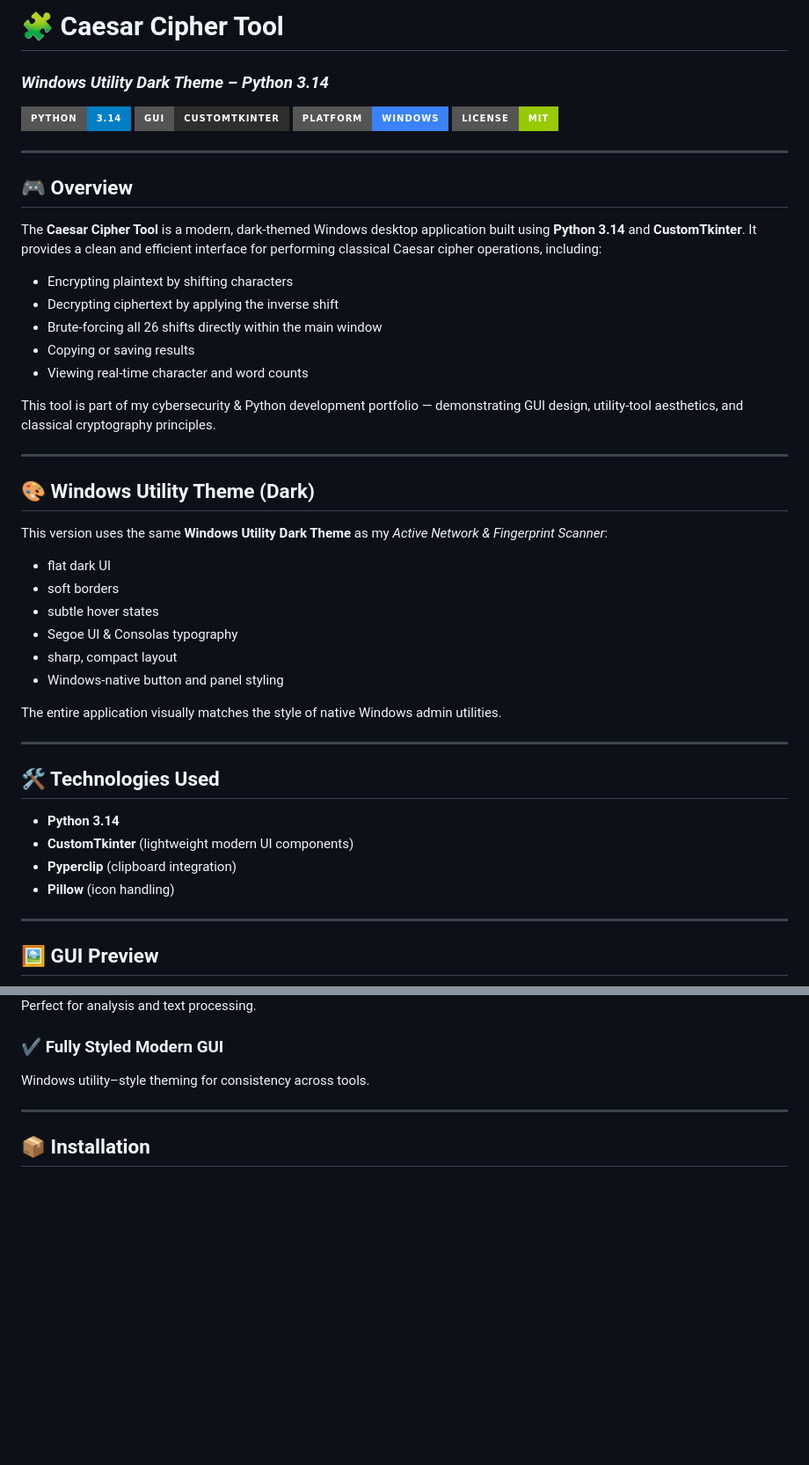
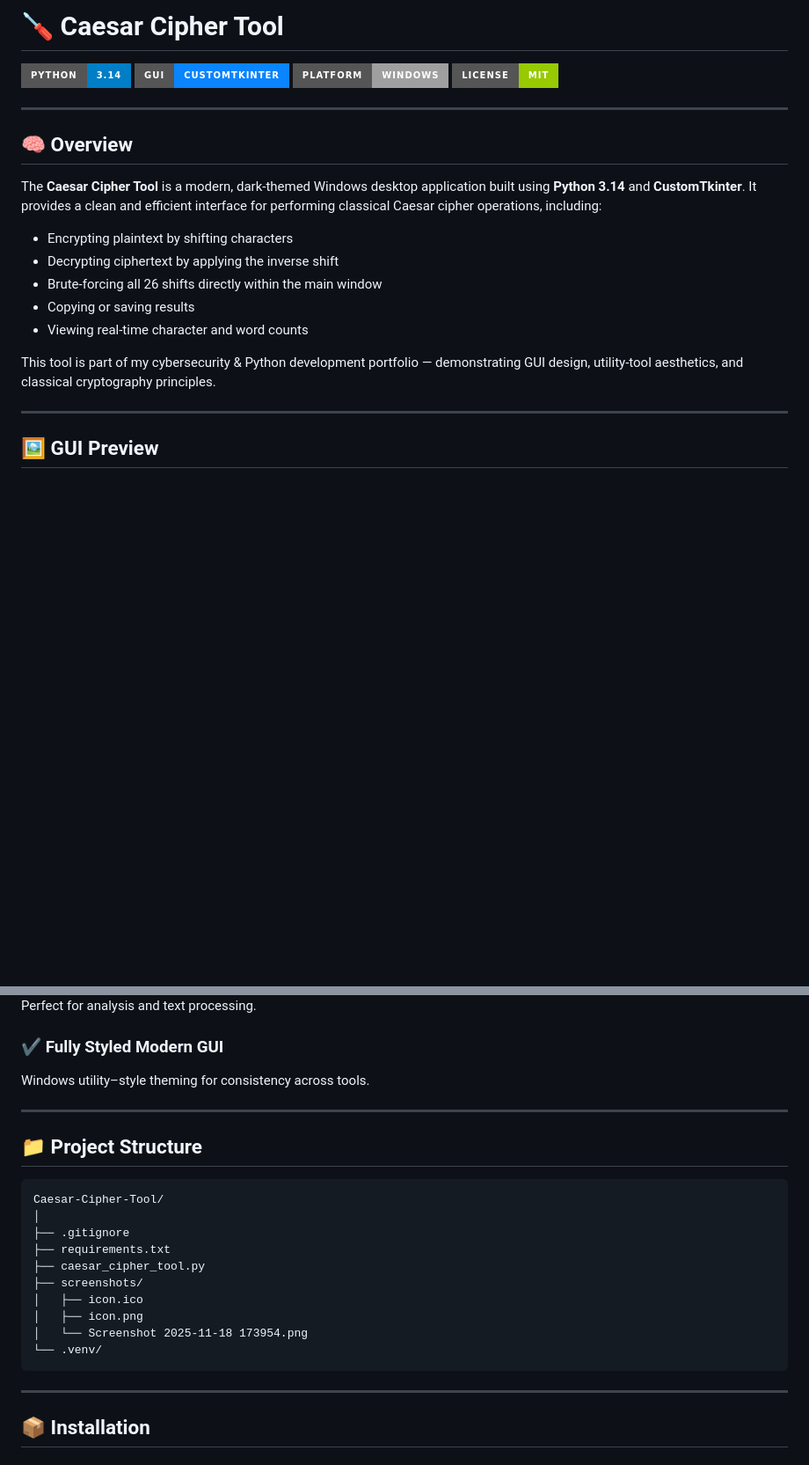
Before and after one commit to awl4114awl/Caesar-Cipher-Tool, a Markdown page: README.md, 2 parts joined by grey strips. Shown: that part at 88% size. Rendered like a GitHub page; badges without logos; blank space fills up the shorter version.

````diff
--- a/README.md
+++ b/README.md
@@ -1,15 +1,13 @@
-# 🧩 **Caesar Cipher Tool**
-
-### *Windows Utility Dark Theme – Python 3.14*
+# 🪛 **Caesar Cipher Tool**
 
 ![Python](https://img.shields.io/badge/Python-3.14-blue?style=for-the-badge\&logo=python\&logoColor=white)
-![customtkinter](https://img.shields.io/badge/GUI-CustomTkinter-2E2E2E?style=for-the-badge)
-![Platform](https://img.shields.io/badge/Platform-Windows-3b82f6?style=for-the-badge)
+![CustomTkinter](https://img.shields.io/badge/GUI-CustomTkinter-0A84FF?style=for-the-badge)
+![Windows](https://img.shields.io/badge/Platform-Windows-lightgrey?style=for-the-badge&logo=windows11)
 ![License](https://img.shields.io/badge/License-MIT-green?style=for-the-badge)
 
 ---
 
-## 🎮 Overview
+## 🧠 Overview
 
 The **Caesar Cipher Tool** is a modern, dark-themed Windows desktop application built using **Python 3.14** and **CustomTkinter**.
 It provides a clean and efficient interface for performing classical Caesar cipher operations, including:
@@ -21,30 +19,6 @@ It provides a clean and efficient interface for performing classical Caesar ciph
 * Viewing real-time character and word counts
 
 This tool is part of my cybersecurity & Python development portfolio — demonstrating GUI design, utility-tool aesthetics, and classical cryptography principles.
-
----
-
-## 🎨 Windows Utility Theme (Dark)
-
-This version uses the same **Windows Utility Dark Theme** as my *Active Network & Fingerprint Scanner*:
-
-* flat dark UI
-* soft borders
-* subtle hover states
-* Segoe UI & Consolas typography
-* sharp, compact layout
-* Windows-native button and panel styling
-
-The entire application visually matches the style of native Windows admin utilities.
-
----
-
-## 🛠️ Technologies Used
-
-* **Python 3.14**
-* **CustomTkinter** (lightweight modern UI components)
-* **Pyperclip** (clipboard integration)
-* **Pillow** (icon handling)
 
 ---
 
@@ -95,6 +69,22 @@ Perfect for analysis and text processing.
 
 Windows utility–style theming for consistency across tools.
 
+---
+
+## 📁 Project Structure
+
+```
+Caesar-Cipher-Tool/
+│
+├── .gitignore
+├── requirements.txt
+├── caesar_cipher_tool.py
+├── screenshots/
+│   ├── icon.ico
+│   ├── icon.png
+│   └── Screenshot 2025-11-18 173954.png
+└── .venv/
+```
 ---
 
 ## 📦 Installation
````
Also changed, not shown: other parts of README.md (+0 -17 lines).
